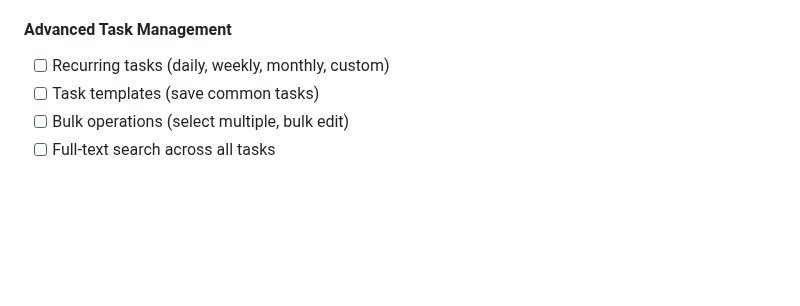
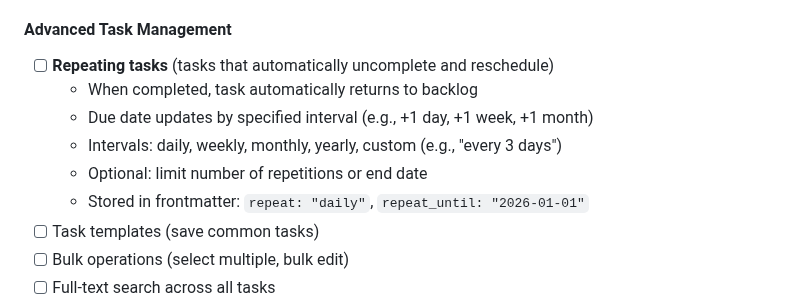
Before and after one commit to SteelDynamite/bevy-tasks, a Markdown page: PLAN.md, the part around the change. Drawn GitHub-style; blank space fills up the shorter version.

Commit message:
Add repeating tasks feature to Phase 7
Added detailed repeating tasks functionality to Advanced Features:

How it works:
- When a repeating task is completed, it automatically:
  1. Returns to backlog status
  2. Updates due date by specified interval

Supported intervals:
- daily, weekly, monthly, yearly
- Custom intervals (e.g., "every 3 days")
- Optional end date or repetition limit

Frontmatter fields:
- repeat: "daily" | "weekly" | "monthly" | "yearly" | "every N days/weeks/months"
- repeat_until: (optional) end date for repetitions

Example use cases:
- Daily standup notes
- Weekly review tasks
- Monthly bill payments
- Quarterly reports

This is a Phase 7 feature as it requires background processing
to check completed tasks and reset them based on intervals.

🤖 Generated with [Claude Code](https://claude.com/claude-code)

Co-Authored-By: Claude <noreply@anthropic.com>

```diff
--- a/PLAN.md
+++ b/PLAN.md
@@ -739,7 +739,12 @@ mod android {
 - [ ] Easy onboarding for Google Tasks users
 
 #### Advanced Task Management
-- [ ] Recurring tasks (daily, weekly, monthly, custom)
+- [ ] **Repeating tasks** (tasks that automatically uncomplete and reschedule)
+  - When completed, task automatically returns to backlog
+  - Due date updates by specified interval (e.g., +1 day, +1 week, +1 month)
+  - Intervals: daily, weekly, monthly, yearly, custom (e.g., "every 3 days")
+  - Optional: limit number of repetitions or end date
+  - Stored in frontmatter: `repeat: "daily"`, `repeat_until: "2026-01-01"`
 - [ ] Task templates (save common tasks)
 - [ ] Bulk operations (select multiple, bulk edit)
 - [ ] Full-text search across all tasks
```
